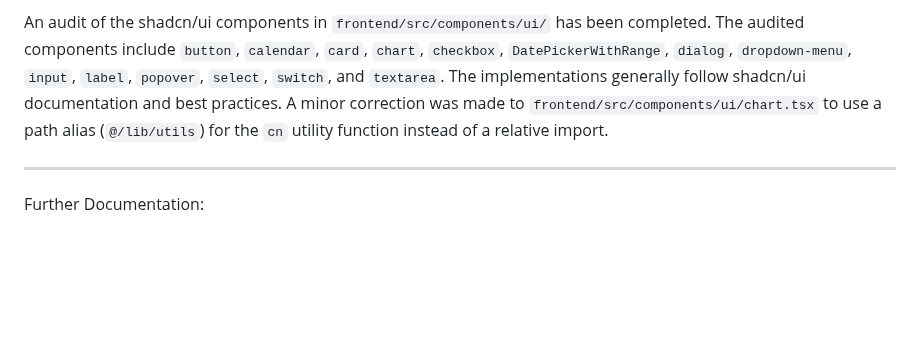
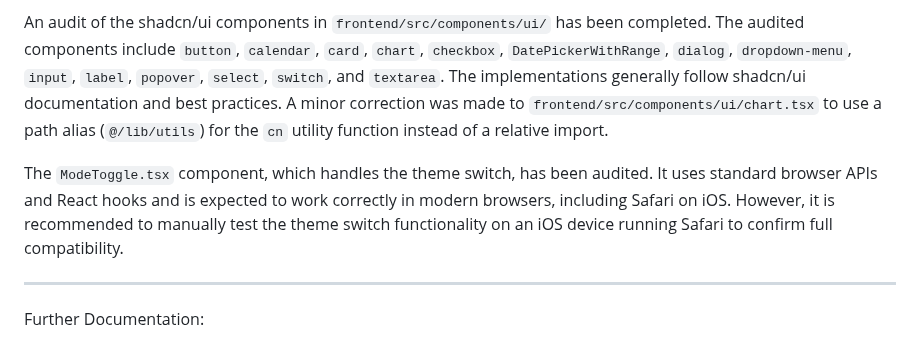
Before and after one commit to 1nst4ll/mango-news, a Markdown page: docs/frontend-ui.md, the part around the change. GitHub-like rendering; blank space fills up the shorter version.

Commit message:
fix: Audit ModeToggle component for theme switch functionality and recommend testing on iOS Safari

```diff
--- a/docs/frontend-ui.md
+++ b/docs/frontend-ui.md
@@ -39,6 +39,8 @@ Articles in the news feed are now grouped by publication date (Day, Month, Year)
 
 An audit of the shadcn/ui components in `frontend/src/components/ui/` has been completed. The audited components include `button`, `calendar`, `card`, `chart`, `checkbox`, `DatePickerWithRange`, `dialog`, `dropdown-menu`, `input`, `label`, `popover`, `select`, `switch`, and `textarea`. The implementations generally follow shadcn/ui documentation and best practices. A minor correction was made to `frontend/src/components/ui/chart.tsx` to use a path alias (`@/lib/utils`) for the `cn` utility function instead of a relative import.
 
+The `ModeToggle.tsx` component, which handles the theme switch, has been audited. It uses standard browser APIs and React hooks and is expected to work correctly in modern browsers, including Safari on iOS. However, it is recommended to manually test the theme switch functionality on an iOS device running Safari to confirm full compatibility.
+
 ---
 
 Further Documentation:
```
